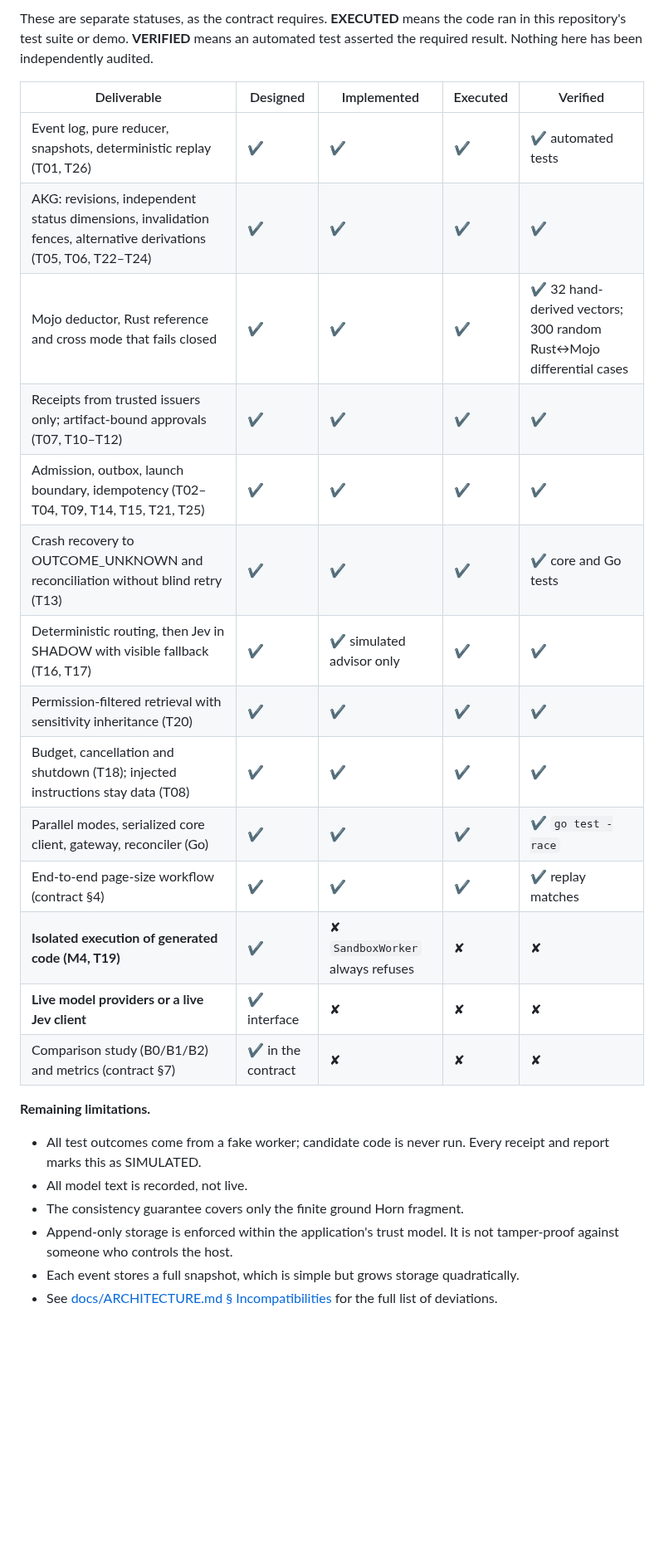
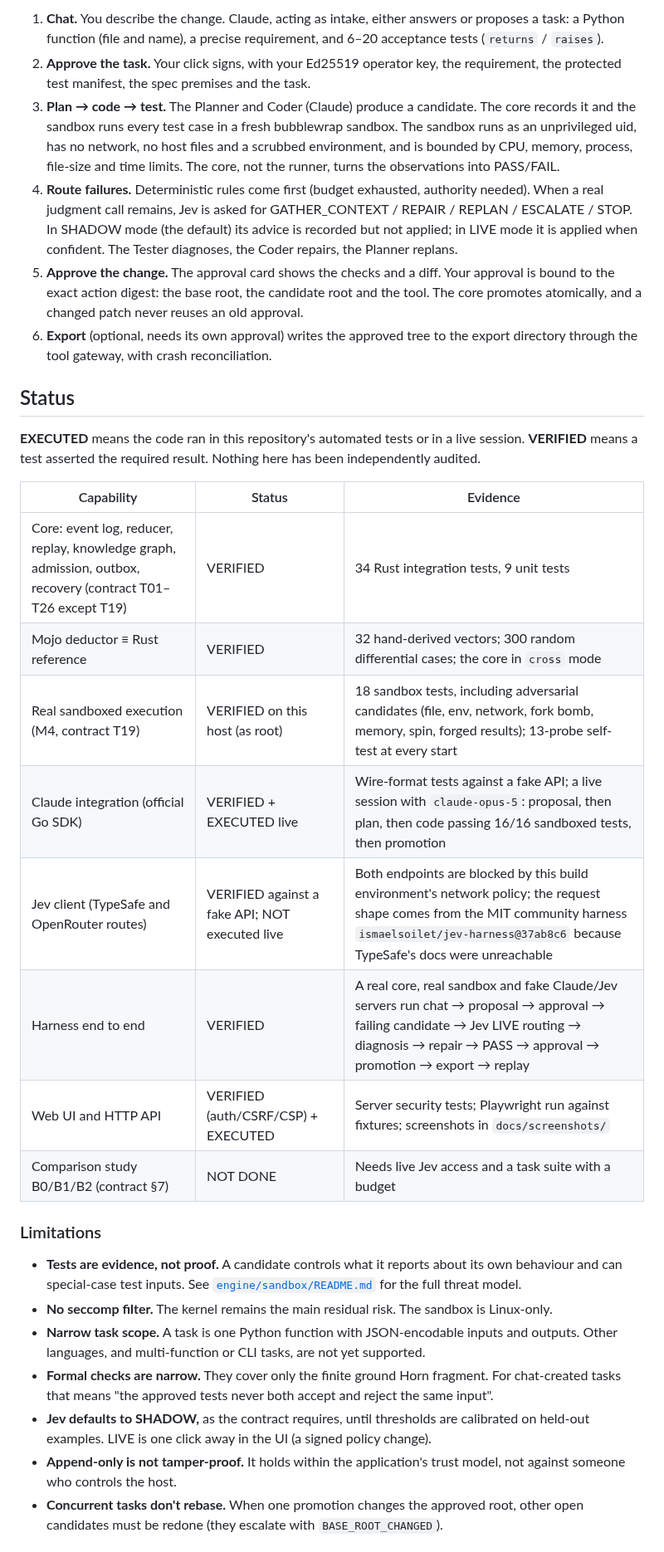
Before and after one commit to alaindgonz-cell/INTELLECTUS, a Markdown page: README.md, the part around one of its changes. Shown at 83% size. GitHub-like rendering; blank space fills up the shorter version.

```diff
--- a/README.md
+++ b/README.md
@@ -42,34 +48,65 @@ core uses its Rust reference deductor, which has identical semantics.
 
-These are separate statuses, as the contract requires. **EXECUTED** means the
-code ran in this repository's test suite or demo. **VERIFIED** means an
-automated test asserted the required result. Nothing here has been
-independently audited.
+1. **Chat.** You describe the change. Claude, acting as intake, either answers
+   or proposes a task: a Python function (file and name), a precise
+   requirement, and 6–20 acceptance tests (`returns` / `raises`).
+2. **Approve the task.** Your click signs, with your Ed25519 operator key, the
+   requirement, the protected test manifest, the spec premises and the task.
+3. **Plan → code → test.** The Planner and Coder (Claude) produce a candidate.
+   The core records it and the sandbox runs every test case in a fresh
+   bubblewrap sandbox. The sandbox runs as an unprivileged uid, has no
+   network, no host files and a scrubbed environment, and is bounded by CPU,
+   memory, process, file-size and time limits. The core, not the runner, turns
+   the observations into PASS/FAIL.
+4. **Route failures.** Deterministic rules come first (budget exhausted,
+   authority needed). When a real judgment call remains, Jev is asked for
+   GATHER_CONTEXT / REPAIR / REPLAN / ESCALATE / STOP. In SHADOW mode (the
+   default) its advice is recorded but not applied; in LIVE mode it is applied
+   when confident. The Tester diagnoses, the Coder repairs, the Planner
+   replans.
+5. **Approve the change.** The approval card shows the checks and a diff.
+   Your approval is bound to the exact action digest: the base root, the
+   candidate root and the tool. The core promotes atomically, and a changed
+   patch never reuses an old approval.
+6. **Export** (optional, needs its own approval) writes the approved tree to
+   the export directory through the tool gateway, with crash reconciliation.
 
-| Deliverable | Designed | Implemented | Executed | Verified |
-|---|---|---|---|---|
-| Event log, pure reducer, snapshots, deterministic replay (T01, T26) | ✔ | ✔ | ✔ | ✔ automated tests |
-| AKG: revisions, independent status dimensions, invalidation fences, alternative derivations (T05, T06, T22–T24) | ✔ | ✔ | ✔ | ✔ |
-| Mojo deductor, Rust reference and cross mode that fails closed | ✔ | ✔ | ✔ | ✔ 32 hand-derived vectors; 300 random Rust↔Mojo differential cases |
-| Receipts from trusted issuers only; artifact-bound approvals (T07, T10–T12) | ✔ | ✔ | ✔ | ✔ |
-| Admission, outbox, launch boundary, idempotency (T02–T04, T09, T14, T15, T21, T25) | ✔ | ✔ | ✔ | ✔ |
-| Crash recovery to OUTCOME_UNKNOWN and reconciliation without blind retry (T13) | ✔ | ✔ | ✔ | ✔ core and Go tests |
-| Deterministic routing, then Jev in SHADOW with visible fallback (T16, T17) | ✔ | ✔ simulated advisor only | ✔ | ✔ |
-| Permission-filtered retrieval with sensitivity inheritance (T20) | ✔ | ✔ | ✔ | ✔ |
-| Budget, cancellation and shutdown (T18); injected instructions stay data (T08) | ✔ | ✔ | ✔ | ✔ |
-| Parallel modes, serialized core client, gateway, reconciler (Go) | ✔ | ✔ | ✔ | ✔ `go test -race` |
-| End-to-end page-size workflow (contract §4) | ✔ | ✔ | ✔ | ✔ replay matches |
-| **Isolated execution of generated code (M4, T19)** | ✔ | ✘ `SandboxWorker` always refuses | ✘ | ✘ |
-| **Live model providers or a live Jev client** | ✔ interface | ✘ | ✘ | ✘ |
-| Comparison study (B0/B1/B2) and metrics (contract §7) | ✔ in the contract | ✘ | ✘ | ✘ |
+## Status
 
-**Remaining limitations.**
-* All test outcomes come from a fake worker; candidate code is never run.
-  Every receipt and report marks this as SIMULATED.
-* All model text is recorded, not live.
-* The consistency guarantee covers only the finite ground Horn fragment.
-* Append-only storage is enforced within the application's trust model. It
-  is not tamper-proof against someone who controls the host.
-* Each event stores a full snapshot, which is simple but grows storage
-  quadratically.
-* See [docs/ARCHITECTURE.md § Incompatibilities](docs/ARCHITECTURE.md) for
-  the full list of deviations.
+**EXECUTED** means the code ran in this repository's automated tests or in a
+live session. **VERIFIED** means a test asserted the required result.
+Nothing here has been independently audited.
+
+| Capability | Status | Evidence |
+|---|---|---|
+| Core: event log, reducer, replay, knowledge graph, admission, outbox, recovery (contract T01–T26 except T19) | VERIFIED | 34 Rust integration tests, 9 unit tests |
+| Mojo deductor ≡ Rust reference | VERIFIED | 32 hand-derived vectors; 300 random differential cases; the core in `cross` mode |
+| Real sandboxed execution (M4, contract T19) | VERIFIED on this host (as root) | 18 sandbox tests, including adversarial candidates (file, env, network, fork bomb, memory, spin, forged results); 13-probe self-test at every start |
+| Claude integration (official Go SDK) | VERIFIED + EXECUTED live | Wire-format tests against a fake API; a live session with `claude-opus-5`: proposal, then plan, then code passing 16/16 sandboxed tests, then promotion |
+| Jev client (TypeSafe and OpenRouter routes) | VERIFIED against a fake API; NOT executed live | Both endpoints are blocked by this build environment's network policy; the request shape comes from the MIT community harness `ismaelsoilet/jev-harness@37ab8c6` because TypeSafe's docs were unreachable |
+| Harness end to end | VERIFIED | A real core, real sandbox and fake Claude/Jev servers run chat → proposal → approval → failing candidate → Jev LIVE routing → diagnosis → repair → PASS → approval → promotion → export → replay |
+| Web UI and HTTP API | VERIFIED (auth/CSRF/CSP) + EXECUTED | Server security tests; Playwright run against fixtures; screenshots in `docs/screenshots/` |
+| Comparison study B0/B1/B2 (contract §7) | NOT DONE | Needs live Jev access and a task suite with a budget |
+
+### Limitations
+
+* **Tests are evidence, not proof.** A candidate controls what it reports
+  about its own behaviour and can special-case test inputs. See
+  [`engine/sandbox/README.md`](engine/sandbox/README.md) for the full threat
+  model.
+* **No seccomp filter.** The kernel remains the main residual risk. The
+  sandbox is Linux-only.
+* **Narrow task scope.** A task is one Python function with JSON-encodable
+  inputs and outputs. Other languages, and multi-function or CLI tasks, are
+  not yet supported.
+* **Formal checks are narrow.** They cover only the finite ground Horn
+  fragment. For chat-created tasks that means "the approved tests never both
+  accept and reject the same input".
+* **Jev defaults to SHADOW,** as the contract requires, until thresholds are
+  calibrated on held-out examples. LIVE is one click away in the UI (a signed
+  policy change).
+* **Append-only is not tamper-proof.** It holds within the application's trust
+  model, not against someone who controls the host.
+* **Concurrent tasks don't rebase.** When one promotion changes the approved
+  root, other open candidates must be redone (they escalate with
+  `BASE_ROOT_CHANGED`).
+
```
Also changed, not shown: other parts of README.md (+45 -29 lines), engine/sandbox/README.md (added, +225 -0 lines), docs/screenshots/ui-desktop-dark.png, docs/screenshots/ui-desktop-light.png, docs/screenshots/ui-diff.png, docs/screenshots/ui-mobile.png, docs/screenshots/ui-tasks.png, 8 other files.
